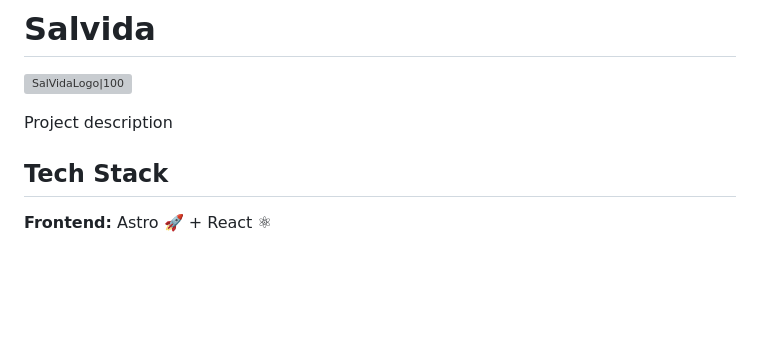
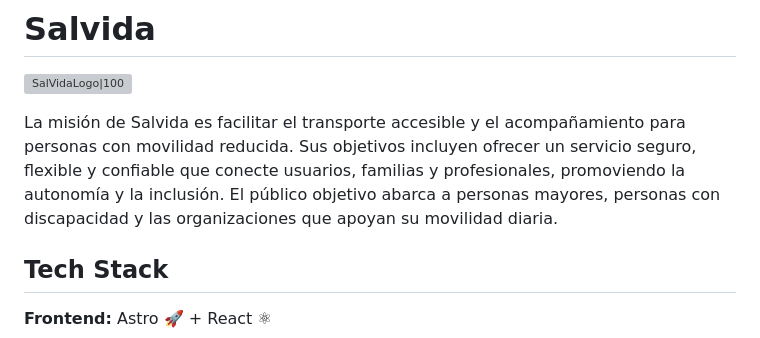
Before and after one commit to FranjSeco/salvida, a Markdown page: README.md, the part around the change. GitHub-like rendering; blank space fills up the shorter version; grey boxes are pictures that could not be loaded.

Commit message:
docs: describe mission and audience

```diff
--- a/README.md
+++ b/README.md
@@ -4,7 +4,7 @@
 
 ![SalVidaLogo|100](https://github.com/user-attachments/assets/1fb0c014-54ac-48df-81b0-b7bda1f0357c)
 
-Project description
+La misión de Salvida es facilitar el transporte accesible y el acompañamiento para personas con movilidad reducida. Sus objetivos incluyen ofrecer un servicio seguro, flexible y confiable que conecte usuarios, familias y profesionales, promoviendo la autonomía y la inclusión. El público objetivo abarca a personas mayores, personas con discapacidad y las organizaciones que apoyan su movilidad diaria.
 
 ## Tech Stack
 
```
